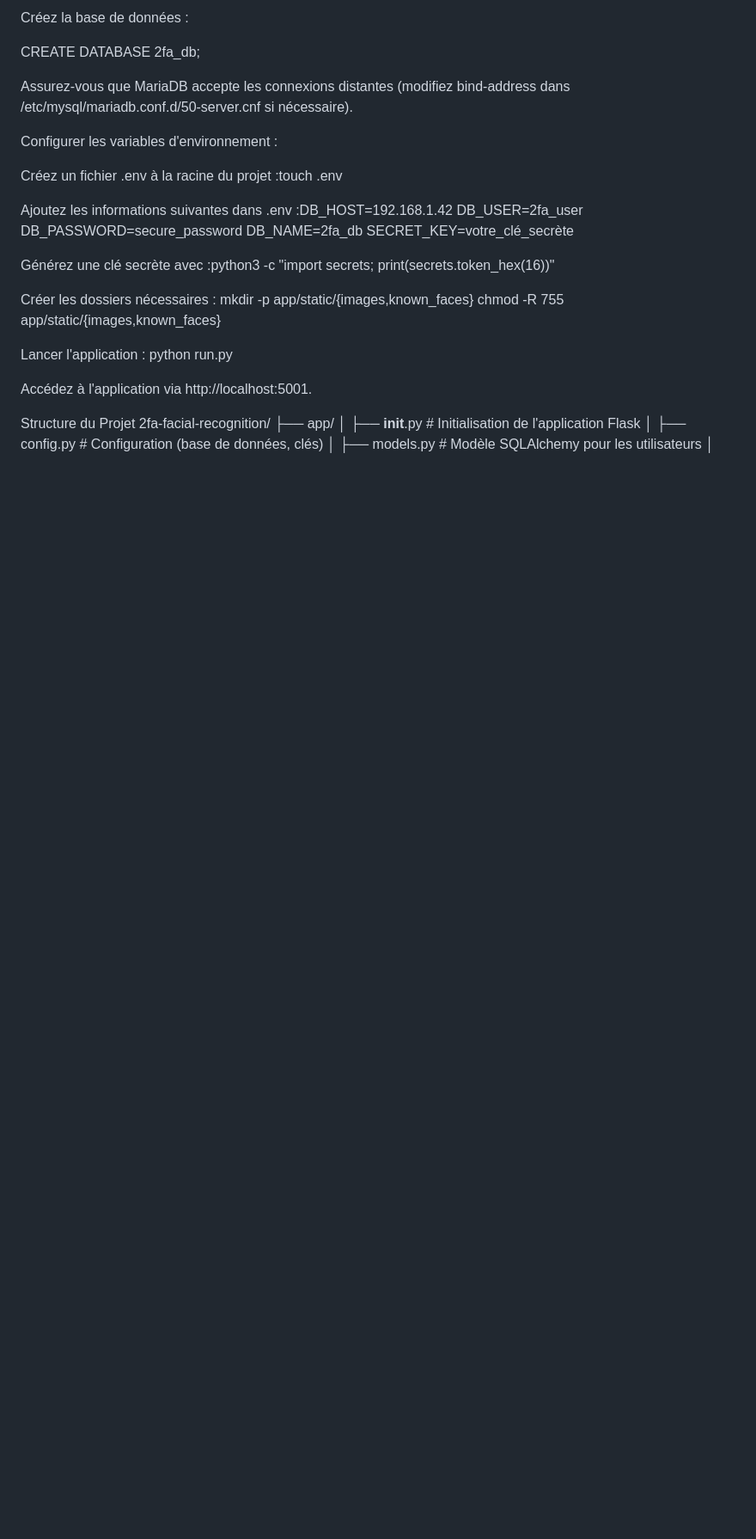
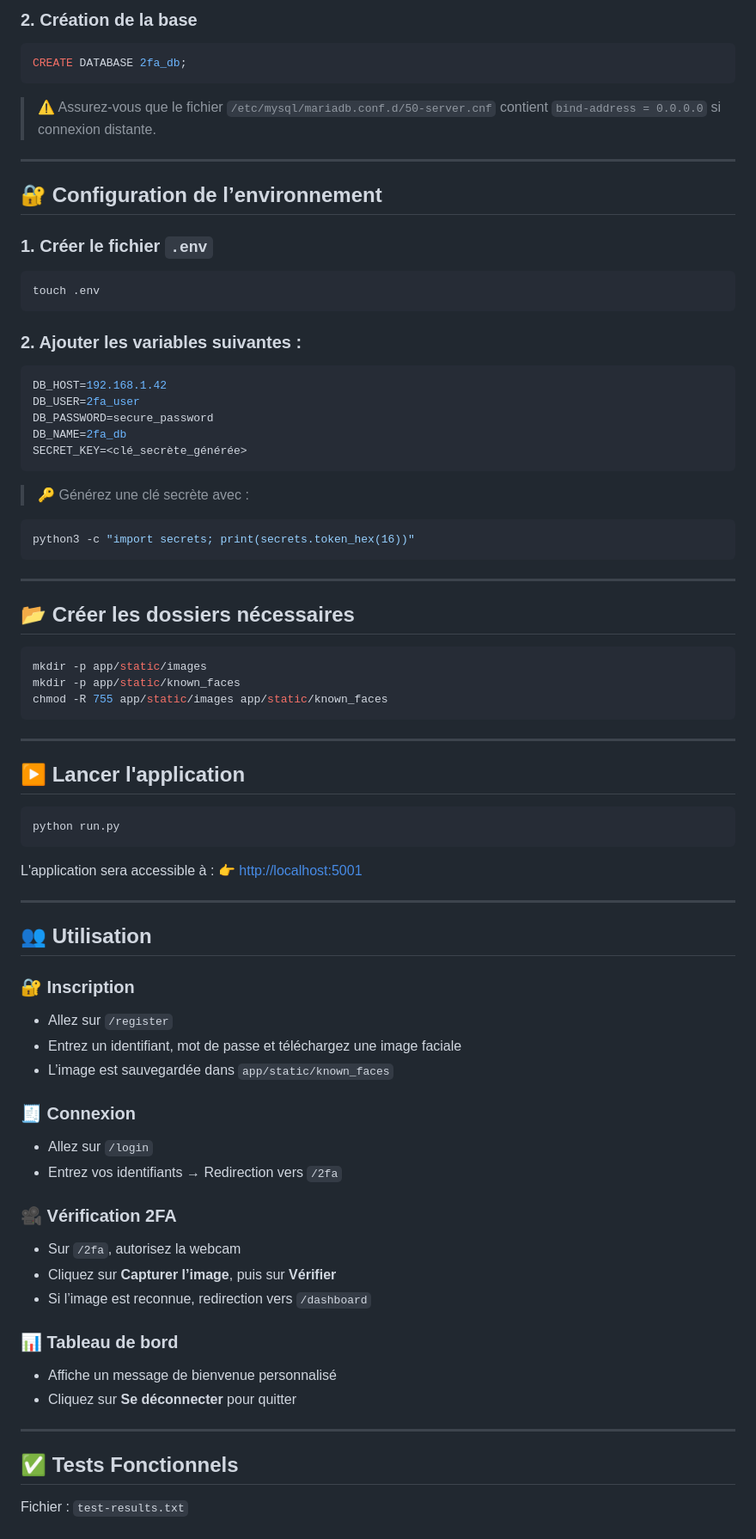
Before and after one commit to nospi510/2fa-facial-recognition, a Markdown page: README.md, the part around the change printed below. Shown: that part at 86% size. Drawn GitHub-style; blank space fills up the shorter version.

````diff
--- a/README.md
+++ b/README.md
@@ -53,38 +83,88 @@ Connectez-vous au serveur MariaDB sur 192.168.1.42 : mysql -h 192.168.1.42 -u ni
 
-Créez la base de données  :
+### 2. Création de la base
 
+```sql
 CREATE DATABASE 2fa_db;
+```
 
+> ⚠️ Assurez-vous que le fichier `/etc/mysql/mariadb.conf.d/50-server.cnf` contient `bind-address = 0.0.0.0` si connexion distante.
 
-Assurez-vous que MariaDB accepte les connexions distantes (modifiez bind-address dans /etc/mysql/mariadb.conf.d/50-server.cnf si nécessaire).
+---
 
+## 🔐 Configuration de l’environnement
 
-Configurer les variables d'environnement :
+### 1. Créer le fichier `.env`
 
-Créez un fichier .env à la racine du projet :touch .env
+```bash
+touch .env
+```
 
+### 2. Ajouter les variables suivantes :
 
-Ajoutez les informations suivantes dans .env :DB_HOST=192.168.1.42
+```env
+DB_HOST=192.168.1.42
 DB_USER=2fa_user
 DB_PASSWORD=secure_password
 DB_NAME=2fa_db
-SECRET_KEY=votre_clé_secrète
+SECRET_KEY=<clé_secrète_générée>
+```
 
+> 🔑 Générez une clé secrète avec :
 
-Générez une clé secrète avec :python3 -c "import secrets; print(secrets.token_hex(16))"
+```bash
+python3 -c "import secrets; print(secrets.token_hex(16))"
+```
 
+---
 
+## 📂 Créer les dossiers nécessaires
 
+```bash
+mkdir -p app/static/images
+mkdir -p app/static/known_faces
+chmod -R 755 app/static/images app/static/known_faces
+```
 
-Créer les dossiers nécessaires :
-mkdir -p app/static/{images,known_faces}
-chmod -R 755 app/static/{images,known_faces}
+---
 
+## ▶️ Lancer l'application
 
-Lancer l'application :
+```bash
 python run.py
+```
 
-Accédez à l'application via http://localhost:5001.
+L'application sera accessible à :
+👉 [http://localhost:5001](http://localhost:5001)
 
+---
 
-Structure du Projet
+## 👥 Utilisation
+
+### 🔐 Inscription
+
+* Allez sur `/register`
+* Entrez un identifiant, mot de passe et téléchargez une image faciale
+* L’image est sauvegardée dans `app/static/known_faces`
+
+### 🧾 Connexion
+
+* Allez sur `/login`
+* Entrez vos identifiants → Redirection vers `/2fa`
+
+### 🎥 Vérification 2FA
+
+* Sur `/2fa`, autorisez la webcam
+* Cliquez sur **Capturer l’image**, puis sur **Vérifier**
+* Si l’image est reconnue, redirection vers `/dashboard`
+
+### 📊 Tableau de bord
+
+* Affiche un message de bienvenue personnalisé
+* Cliquez sur **Se déconnecter** pour quitter
+
+---
+
+## ✅ Tests Fonctionnels
+
+Fichier : `test-results.txt`
+
````
Also changed, not shown: other parts of README.md (+115 -108 lines).
